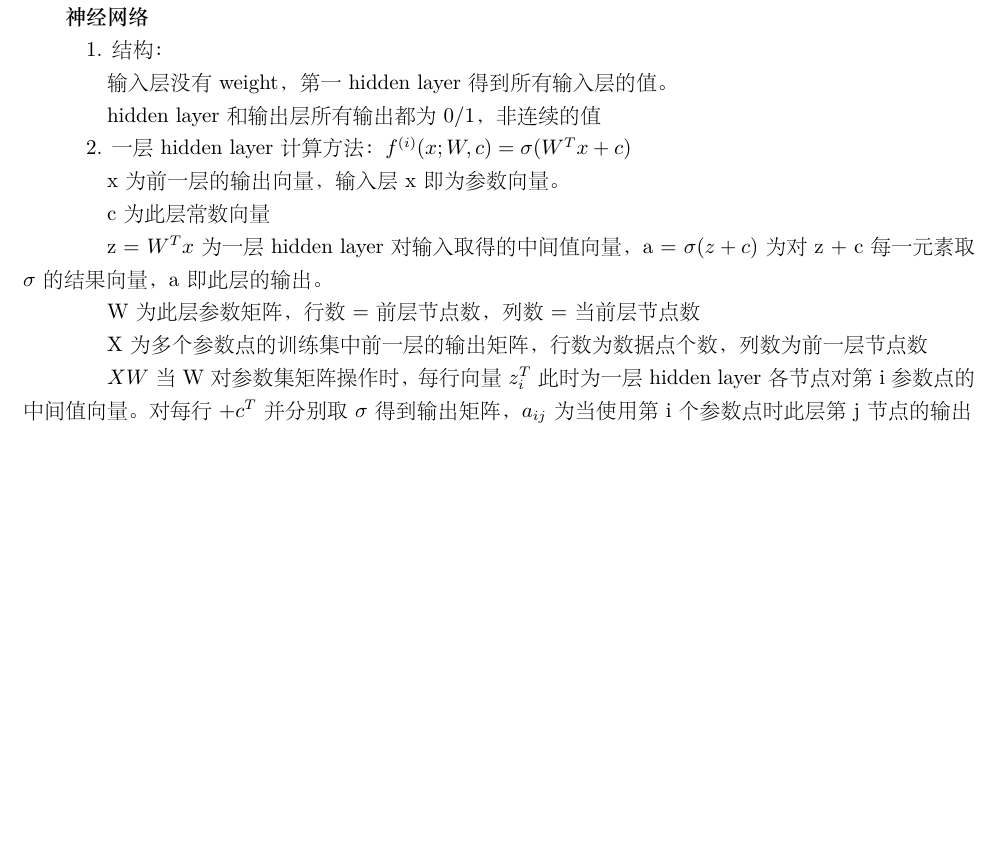
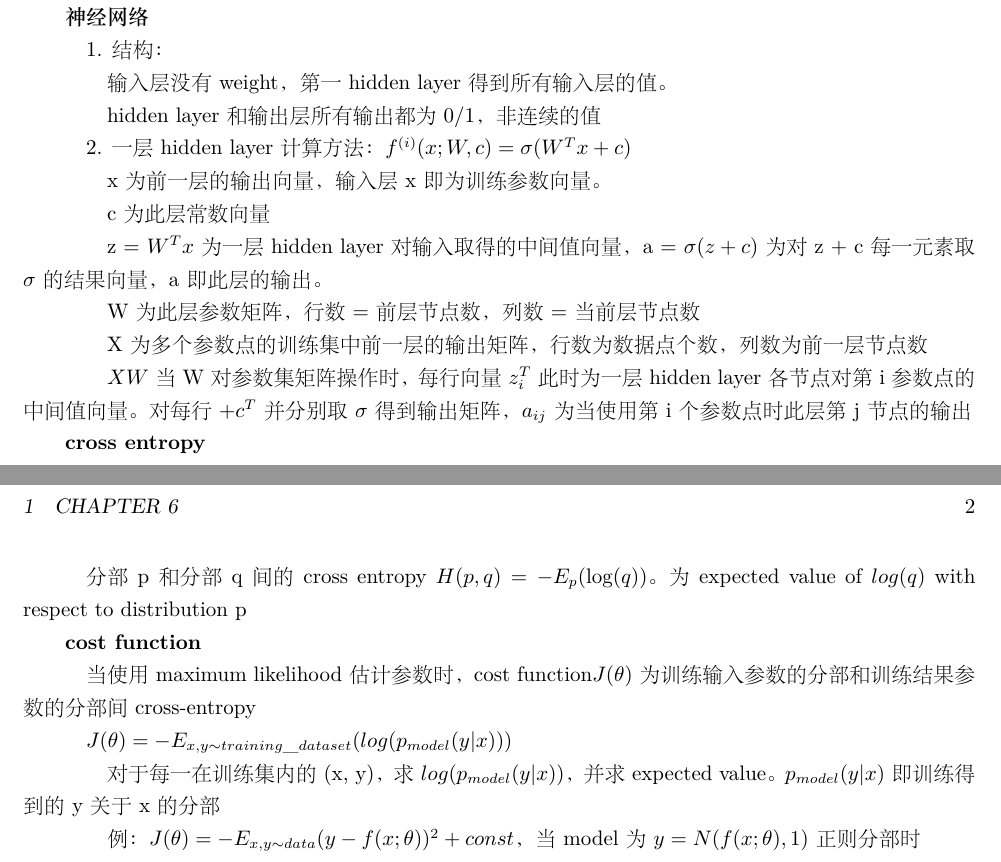
Before and after one commit to xu-shitong/deep-learning, a LaTeX document (deep-learning笔记.tex): part of the page before the commit and two parts of pages 1 and 2 of 2 after it, the two joined at a grey line, cut so that both start at the same text, the shorter picture padded with empty space. The pictures show the PDF file deep-learning笔记.pdf that the author committed with the source.

Commit message:
xst: taken note on cost function, cross entropy

```diff
--- a/deep-learning笔记.tex
+++ b/deep-learning笔记.tex
@@ -42,7 +42,7 @@
 
   \quad 2. 一层hidden layer计算方法：$ f^{(i)}(x; W, c) = \sigma (W^Tx + c)$
 
-  \quad \quad x 为前一层的输出向量，输入层x即为参数向量。
+  \quad \quad x 为前一层的输出向量，输入层x即为训练参数向量。
 
   \quad \quad c 为此层常数向量
 
@@ -54,4 +54,17 @@
 
   \quad \quad $XW$ 当W对参数集矩阵操作时，每行向量$z_{i}^T$此时为一层hidden layer各节点对第i参数点的中间值向量。对每行+$c^T$并分别取$\sigma $得到输出矩阵，$a_{ij}$为当使用第i个参数点时此层第j节点的输出
 
+  \textbf{cross entropy}
+
+  \quad 分部p 和 分部q 间的 cross entropy $H(p, q) = -E_p(\log (q))$。为 expected value of $log (q)$ with respect to distribution p
+
+  \textbf{cost function}
+
+  \quad 当使用maximum likelihood估计参数时，cost function$J(\theta )$为 训练输入参数的分部 和 训练结果参数的分部 间cross-entropy
+
+  \quad $J(\theta ) = -E_{x, y\sim training\_dataset}(log (p_{model}(y | x)))$
+
+  \quad \quad 对于每一在训练集内的(x, y)，求$log (p_{model}(y | x))$， 并求expected value。$p_{model}(y | x)$ 即训练得到的y关于x的分部
+
+  \quad \quad 例：$J(\theta) = -E_{x, y\sim data}(y - f(x;\theta))^2 + const$，当model为$y = N(f(x; \theta), 1)$正则分部时
 \end{document}
```
Also changed, not shown: deep-learning笔记.pdf, 1 other file.
